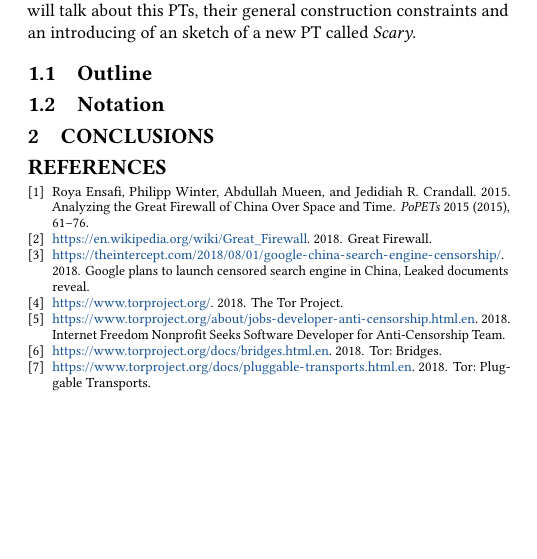
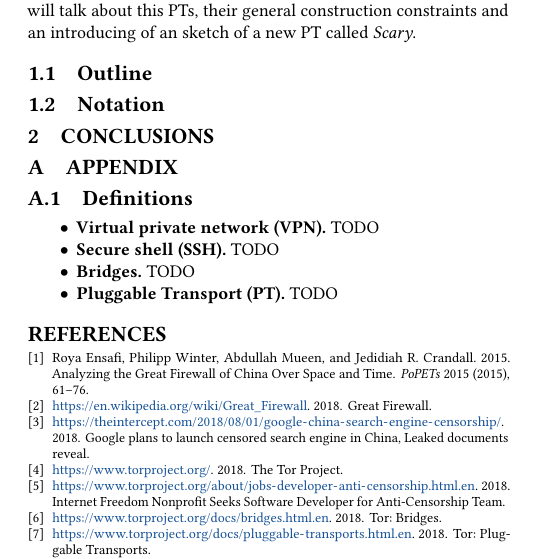
Before and after one commit to Samdney/pt-scary, a LaTeX paper (pt-scary.tex): part of one column of the page, cut so that both start at the same text, the shorter picture padded with empty space. Compiled offline with pdfLaTeX.

Commit message:
Appendix init

```diff
--- a/pt-scary.tex
+++ b/pt-scary.tex
@@ -166,20 +166,38 @@ Finally, this lead us to \textit{Pluggable Transports (PT)} \cite{TorPluggableTr
 
 
 
-% ---------------------------------------
-%\subsection{Definitions}
-%\label{ss:definitions}
-% ---------------------------------------
+
+
 
 
 
 
 % ================================================================================
-\section{Conclusions}	% TODO: conclusions <=> conclusion
+\section{Conclusions}
 \label{s:conclusions}
 % --------------------------------------------------------------------------------
 
 
+
+
+
+
+% ================================================================================
+\appendix
+\section{Appendix}
+\label{s:appendix}
+% --------------------------------------------------------------------------------
+
+% ---------------------------------------
+\subsection{Definitions}
+\label{ss:definitions}
+% ---------------------------------------
+\begin{itemize}
+	\item \textbf{Virtual private network (VPN).} TODO		%TODO
+	\item \textbf{Secure shell (SSH).} TODO 				%TODO
+	\item \textbf{Bridges.}	TODO 							%TODO
+	\item \textbf{Pluggable Transport (PT).} TODO 			%TODO
+\end{itemize}
 % ================================================================================
 %\nocite{*}		% TODO
 \bibliography{pt-scary}
```
Also changed, not shown: pt-scary.pdf, pt-scary.tex (2 more changed lines).
